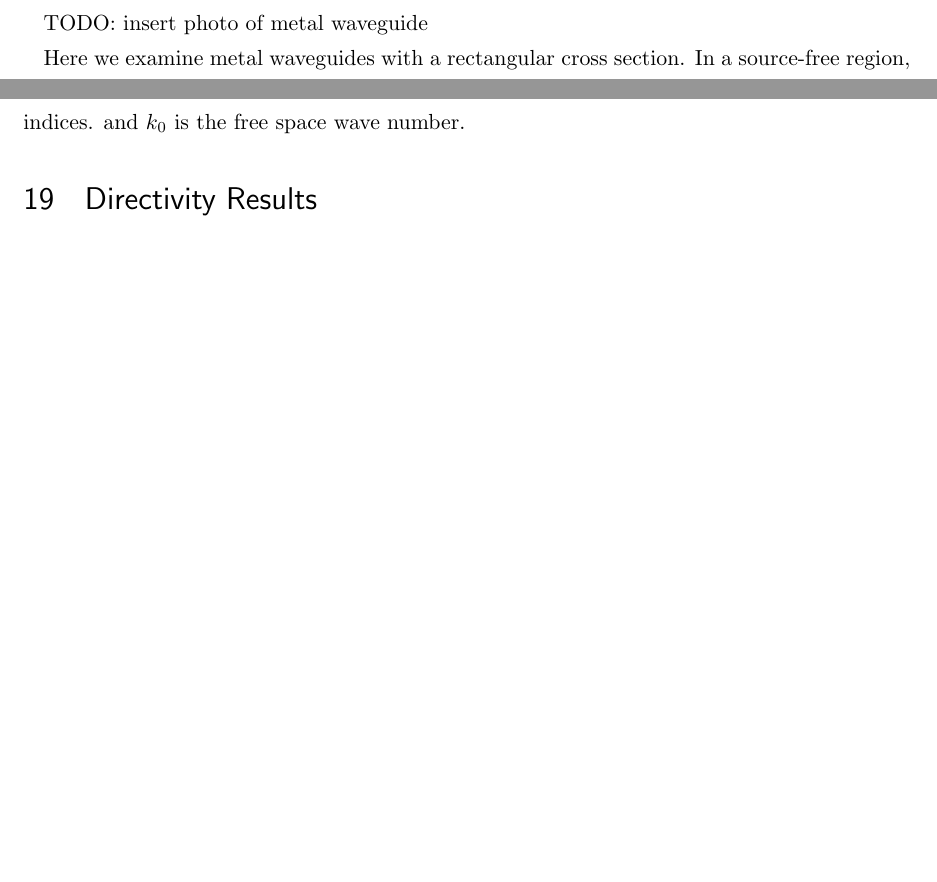
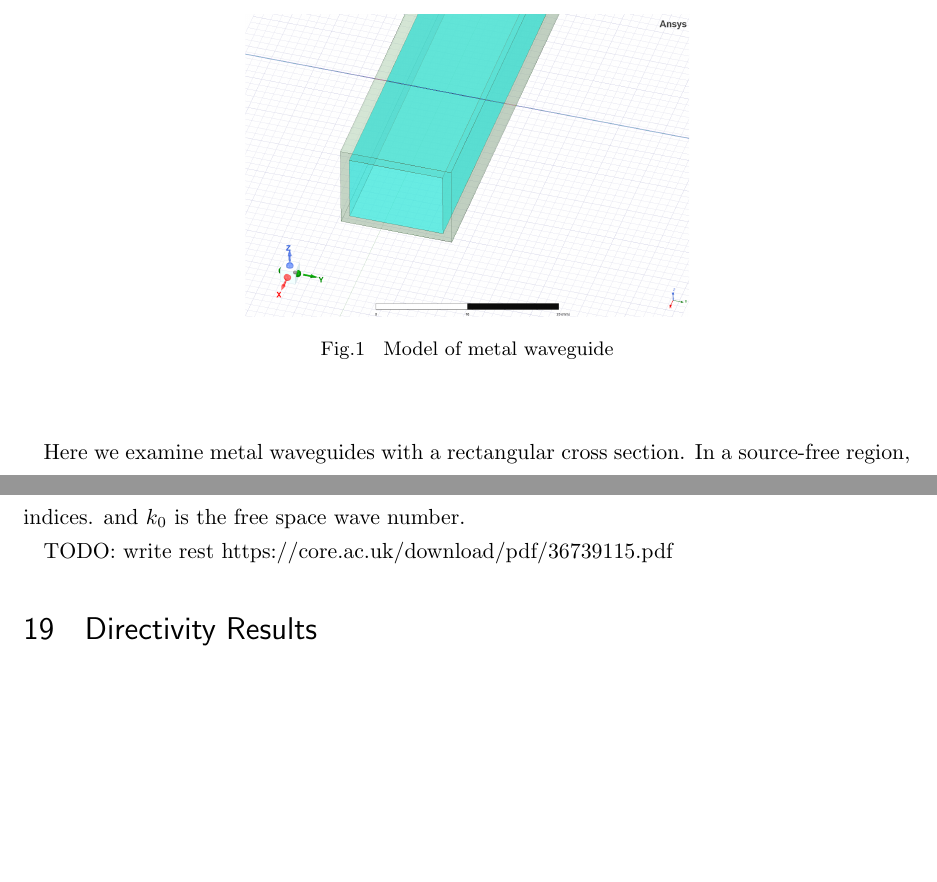
Before and after one commit to greenteabiscuit/lab-papers, a LaTeX thesis (english-ver/english-thesis.tex): two parts of pages 2 and 17 of 18, joined at a grey line, cut so that both start at the same text, the shorter picture padded with empty space. Compiled offline with pLaTeX and dvipdfmx.

Commit message:
add new image

```diff
--- a/english-ver/english-thesis.tex
+++ b/english-ver/english-thesis.tex
@@ -63,7 +63,13 @@ First we analyze waveguides that are hollow metal tubes
 These waveguides are capable of directing power precisely to where it is needed,
 can handle large amounts of power and function as a high-pass filter.
 
-TODO: insert photo of metal waveguide
+\begin{figure}
+  \begin{center}
+    \includegraphics[clip, keepaspectratio, width=0.5\linewidth]{img/metal_waveguide.png}
+    \caption{Model of metal waveguide}
+    \label{fig:metal_waveguide}
+  \end{center}
+\end{figure}
 
 Here we examine metal waveguides with a rectangular cross section.
 In a source-free region, it is known that
@@ -912,6 +918,8 @@ $q_{\nu}$, are initially unknown. $D_{\nu}$ is a normalization
 constant, $\nu$ is a combined index incorporating tht
 three spherical harmonic indices. and $k_0$ is the free space wave number.
 
+TODO: write rest https://core.ac.uk/download/pdf/36739115.pdf
+
 \section{Directivity Results}
 
 \newpage
```
Also changed, not shown: english-ver/img/metal_waveguide.png (added).
